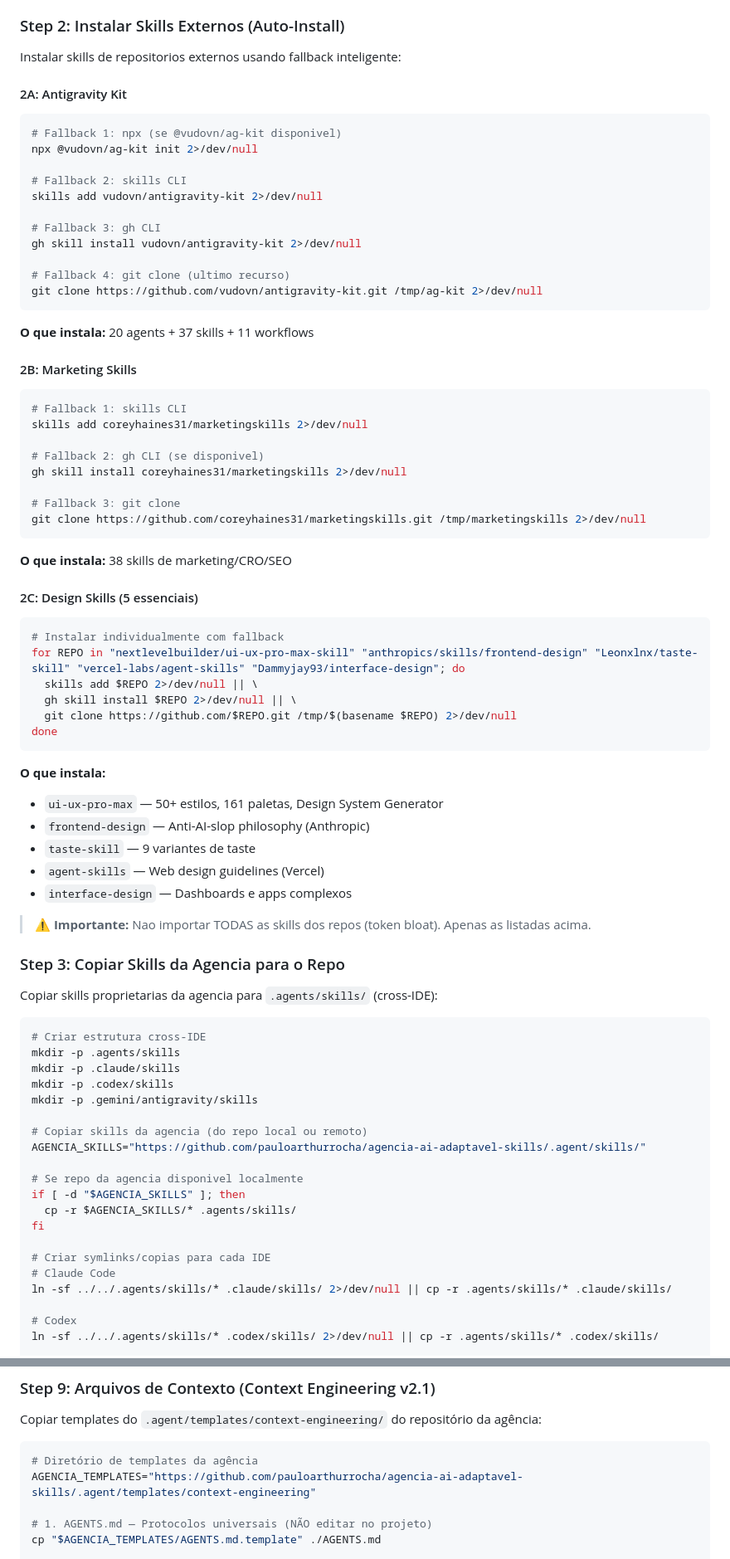
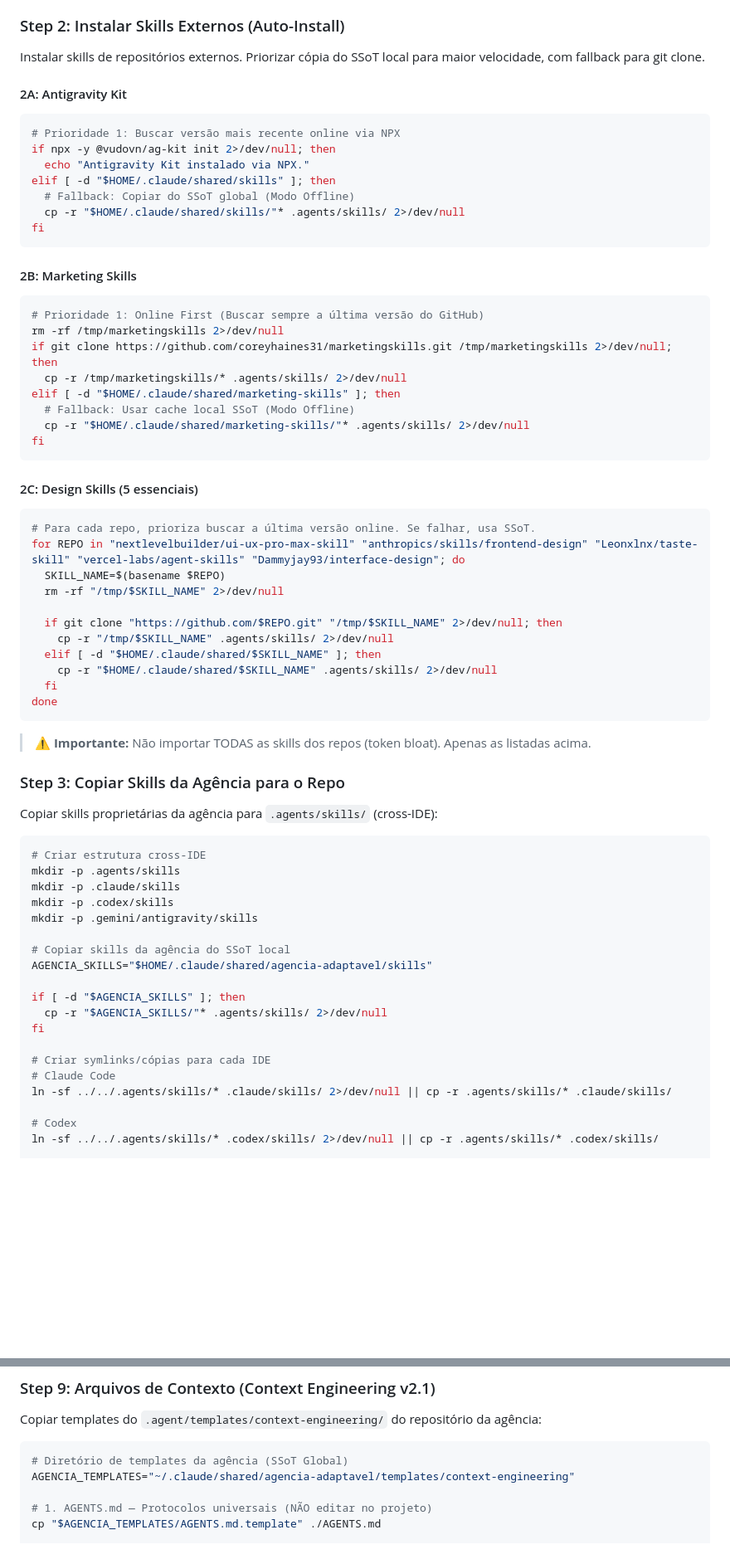
Before and after one commit to pauloarthurrocha/OneManAgency, a Markdown page: agencia-init/SKILL.md, 2 parts joined by grey strips. Shown at 83% size. Drawn GitHub-style; blank space fills up the shorter version.

Commit message:
feat(agencia-init): update external skills install to online-first with offline fallback

````diff
--- a/agencia-init/SKILL.md
+++ b/agencia-init/SKILL.md
@@ -185,61 +185,51 @@ ls -la
 
 ### Step 2: Instalar Skills Externos (Auto-Install)
 
-Instalar skills de repositorios externos usando fallback inteligente:
+Instalar skills de repositórios externos. Priorizar cópia do SSoT local para maior velocidade, com fallback para git clone.
 
 #### 2A: Antigravity Kit
 ```bash
-# Fallback 1: npx (se @vudovn/ag-kit disponivel)
-npx @vudovn/ag-kit init 2>/dev/null
-
-# Fallback 2: skills CLI
-skills add vudovn/antigravity-kit 2>/dev/null
-
-# Fallback 3: gh CLI
-gh skill install vudovn/antigravity-kit 2>/dev/null
-
-# Fallback 4: git clone (ultimo recurso)
-git clone https://github.com/vudovn/antigravity-kit.git /tmp/ag-kit 2>/dev/null
+# Prioridade 1: Buscar versão mais recente online via NPX
+if npx -y @vudovn/ag-kit init 2>/dev/null; then
+  echo "Antigravity Kit instalado via NPX."
+elif [ -d "$HOME/.claude/shared/skills" ]; then
+  # Fallback: Copiar do SSoT global (Modo Offline)
+  cp -r "$HOME/.claude/shared/skills/"* .agents/skills/ 2>/dev/null
+fi
 ```
-
-**O que instala:** 20 agents + 37 skills + 11 workflows
 
 #### 2B: Marketing Skills
 ```bash
-# Fallback 1: skills CLI
-skills add coreyhaines31/marketingskills 2>/dev/null
-
-# Fallback 2: gh CLI (se disponivel)
-gh skill install coreyhaines31/marketingskills 2>/dev/null
-
-# Fallback 3: git clone
-git clone https://github.com/coreyhaines31/marketingskills.git /tmp/marketingskills 2>/dev/null
+# Prioridade 1: Online First (Buscar sempre a última versão do GitHub)
+rm -rf /tmp/marketingskills 2>/dev/null
+if git clone https://github.com/coreyhaines31/marketingskills.git /tmp/marketingskills 2>/dev/null; then
+  cp -r /tmp/marketingskills/* .agents/skills/ 2>/dev/null
+elif [ -d "$HOME/.claude/shared/marketing-skills" ]; then
+  # Fallback: Usar cache local SSoT (Modo Offline)
+  cp -r "$HOME/.claude/shared/marketing-skills/"* .agents/skills/ 2>/dev/null
+fi
 ```
-
-**O que instala:** 38 skills de marketing/CRO/SEO
 
 #### 2C: Design Skills (5 essenciais)
 ```bash
-# Instalar individualmente com fallback
+# Para cada repo, prioriza buscar a última versão online. Se falhar, usa SSoT.
 for REPO in "nextlevelbuilder/ui-ux-pro-max-skill" "anthropics/skills/frontend-design" "Leonxlnx/taste-skill" "vercel-labs/agent-skills" "Dammyjay93/interface-design"; do
-  skills add $REPO 2>/dev/null || \
-  gh skill install $REPO 2>/dev/null || \
-  git clone https://github.com/$REPO.git /tmp/$(basename $REPO) 2>/dev/null
+  SKILL_NAME=$(basename $REPO)
+  rm -rf "/tmp/$SKILL_NAME" 2>/dev/null
+
+  if git clone "https://github.com/$REPO.git" "/tmp/$SKILL_NAME" 2>/dev/null; then
+    cp -r "/tmp/$SKILL_NAME" .agents/skills/ 2>/dev/null
+  elif [ -d "$HOME/.claude/shared/$SKILL_NAME" ]; then
+    cp -r "$HOME/.claude/shared/$SKILL_NAME" .agents/skills/ 2>/dev/null
+  fi
 done
 ```
 
-**O que instala:**
-- `ui-ux-pro-max` — 50+ estilos, 161 paletas, Design System Generator
-- `frontend-design` — Anti-AI-slop philosophy (Anthropic)
-- `taste-skill` — 9 variantes de taste
-- `agent-skills` — Web design guidelines (Vercel)
-- `interface-design` — Dashboards e apps complexos
+> ⚠️ **Importante:** Não importar TODAS as skills dos repos (token bloat). Apenas as listadas acima.
 
-> ⚠️ **Importante:** Nao importar TODAS as skills dos repos (token bloat). Apenas as listadas acima.
+### Step 3: Copiar Skills da Agência para o Repo
 
-### Step 3: Copiar Skills da Agencia para o Repo
-
-Copiar skills proprietarias da agencia para `.agents/skills/` (cross-IDE):
+Copiar skills proprietárias da agência para `.agents/skills/` (cross-IDE):
 
 ```bash
 # Criar estrutura cross-IDE
@@ -248,15 +238,14 @@ mkdir -p .claude/skills
 mkdir -p .codex/skills
 mkdir -p .gemini/antigravity/skills
 
-# Copiar skills da agencia (do repo local ou remoto)
-AGENCIA_SKILLS="https://github.com/pauloarthurrocha/agencia-ai-adaptavel-skills/.agent/skills/"
+# Copiar skills da agência do SSoT local
+AGENCIA_SKILLS="$HOME/.claude/shared/agencia-adaptavel/skills"
 
-# Se repo da agencia disponivel localmente
 if [ -d "$AGENCIA_SKILLS" ]; then
-  cp -r $AGENCIA_SKILLS/* .agents/skills/
+  cp -r "$AGENCIA_SKILLS/"* .agents/skills/ 2>/dev/null
 fi
 
-# Criar symlinks/copias para cada IDE
+# Criar symlinks/cópias para cada IDE
 # Claude Code
 ln -sf ../../.agents/skills/* .claude/skills/ 2>/dev/null || cp -r .agents/skills/* .claude/skills/
 
@@ -424,8 +413,8 @@ WHATSAPP_MESSAGE=Olá! Vi o site e quero mais informações.
 Copiar templates do `.agent/templates/context-engineering/` do repositório da agência:
 
 ```bash
-# Diretório de templates da agência
-AGENCIA_TEMPLATES="https://github.com/pauloarthurrocha/agencia-ai-adaptavel-skills/.agent/templates/context-engineering"
+# Diretório de templates da agência (SSoT Global)
+AGENCIA_TEMPLATES="~/.claude/shared/agencia-adaptavel/templates/context-engineering"
 
 # 1. AGENTS.md — Protocolos universais (NÃO editar no projeto)
 cp "$AGENCIA_TEMPLATES/AGENTS.md.template" ./AGENTS.md
````
